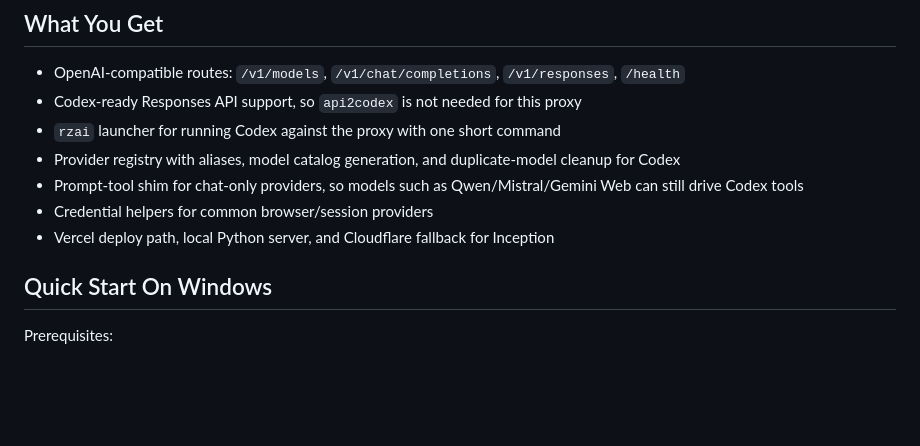
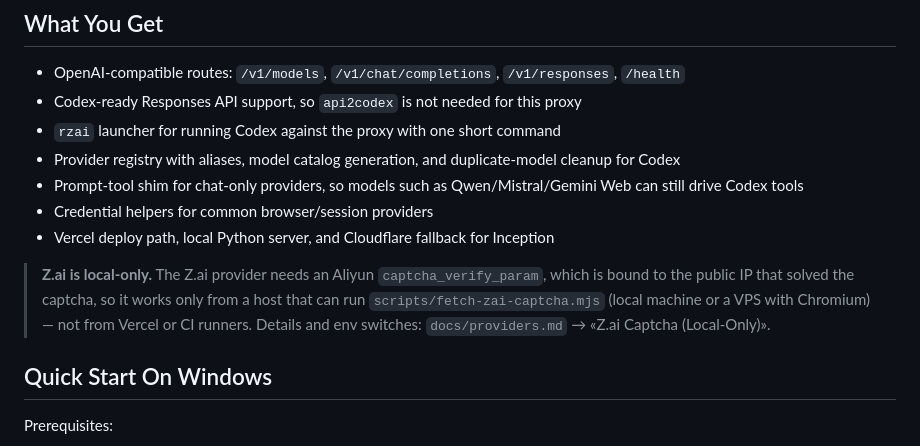
Before and after one commit to VolcharaVasiliy/risu-zai-proxy-archive, a Markdown page: README.md, the part around the change. GitHub-like rendering; blank space fills up the shorter version.

Commit message:
docs: mark Z.ai provider local-only (captcha token is bound to solving IP, not Vercel-compatible)

```diff
--- a/README.md
+++ b/README.md
@@ -13,6 +13,8 @@ OpenAI-compatible proxy for RisuAI, Codex, Zed, and other OpenAI-style clients.
 - Prompt-tool shim for chat-only providers, so models such as Qwen/Mistral/Gemini Web can still drive Codex tools
 - Credential helpers for common browser/session providers
 - Vercel deploy path, local Python server, and Cloudflare fallback for Inception
+
+> **Z.ai is local-only.** The Z.ai provider needs an Aliyun `captcha_verify_param`, which is bound to the public IP that solved the captcha, so it works only from a host that can run `scripts/fetch-zai-captcha.mjs` (local machine or a VPS with Chromium) — not from Vercel or CI runners. Details and env switches: `docs/providers.md` → «Z.ai Captcha (Local-Only)».
 
 ## Quick Start On Windows
 
```
Also changed, not shown: docs/providers.md (+15 -1 lines).
